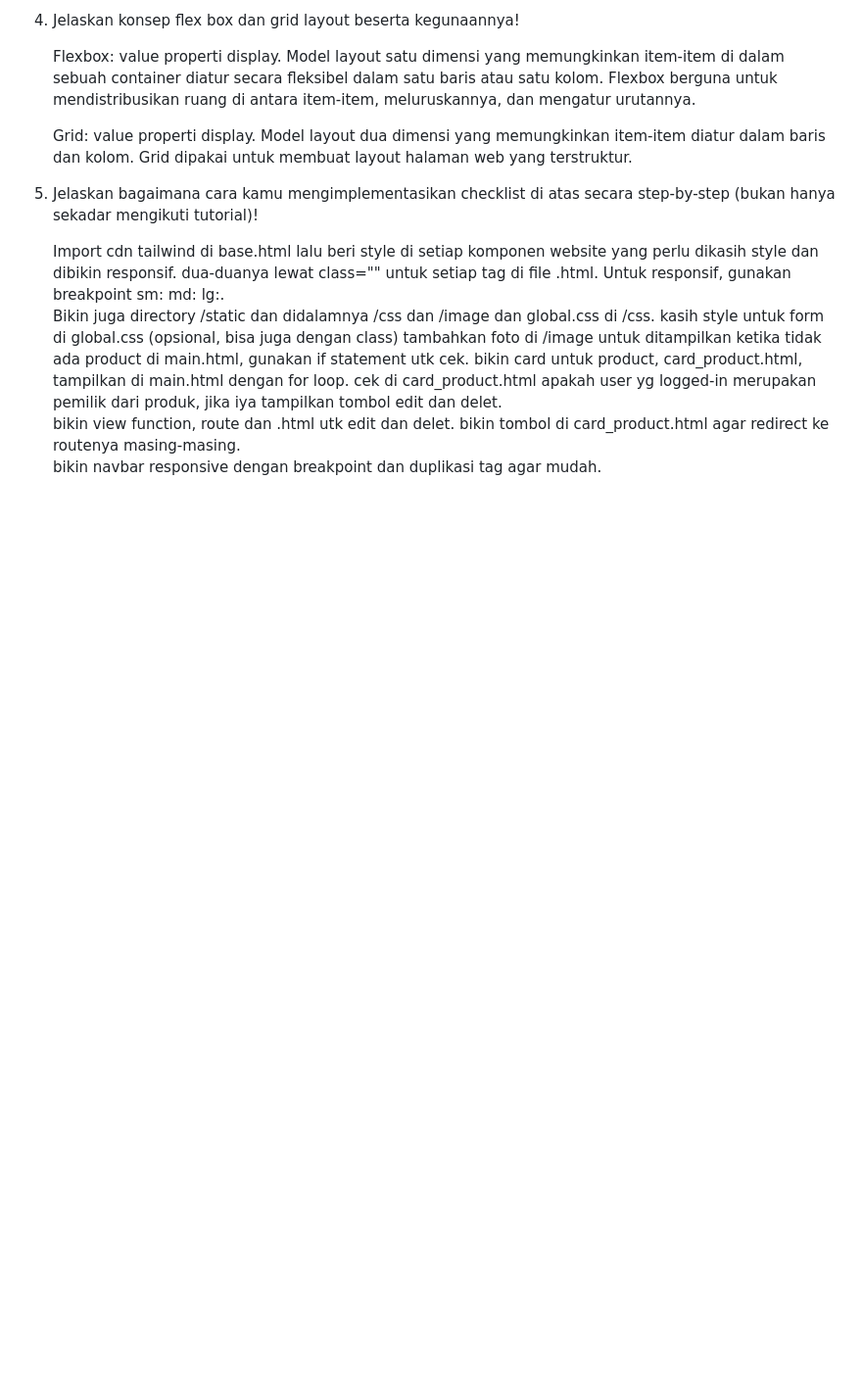
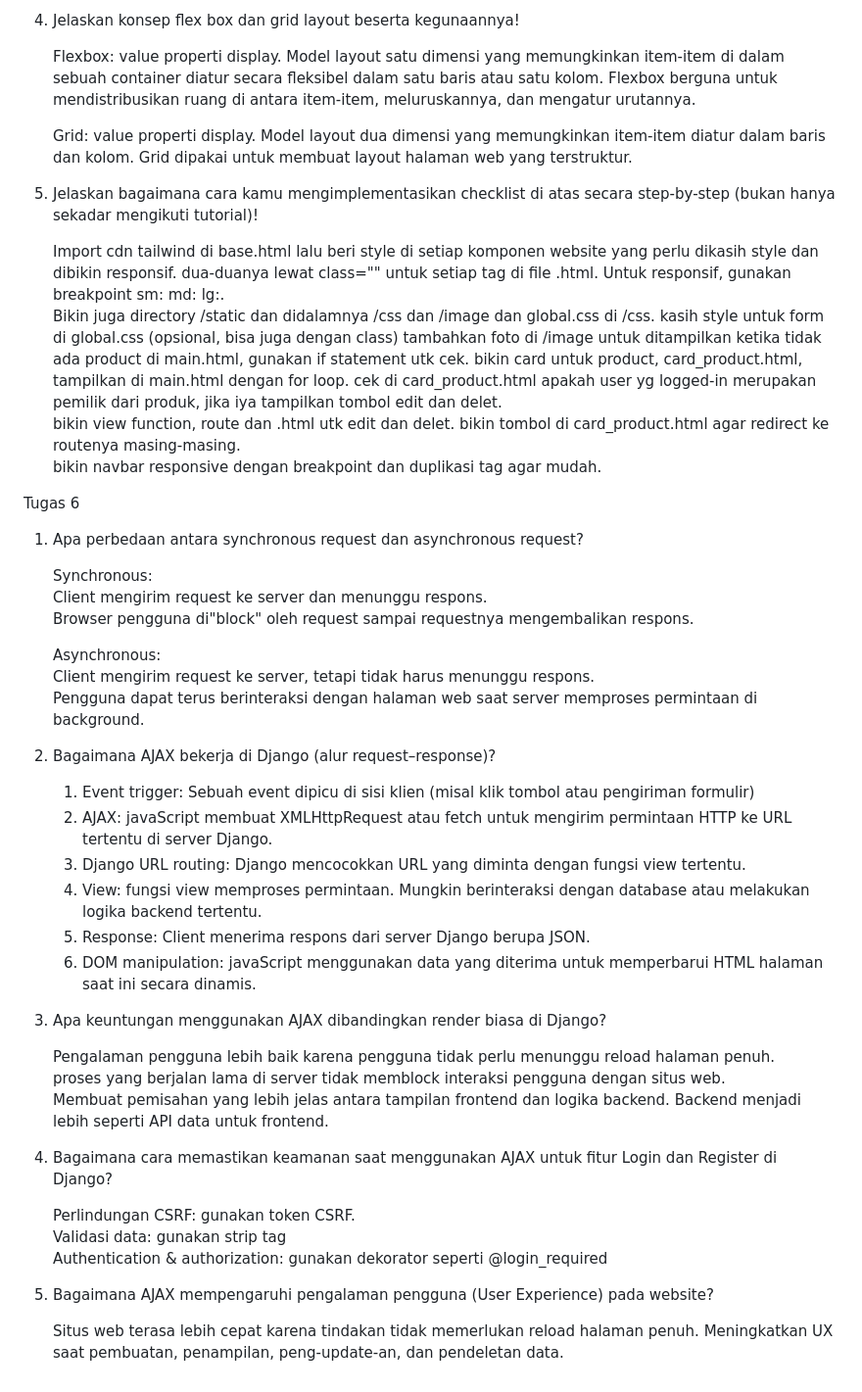
Before and after one commit to dfi06/ball-knowledge, a Markdown page: README.md, the part around the change printed below. Shown: that part at 98% size. Drawn GitHub-style; blank space fills up the shorter version.

Commit message:
Tugas 6 selesai

```diff
--- a/README.md
+++ b/README.md
@@ -202,3 +202,40 @@ Tugas 5
     cek di card_product.html apakah user yg logged-in merupakan pemilik dari produk, jika iya tampilkan tombol edit dan delet.
     bikin view function, route dan .html utk edit dan delet. bikin tombol di card_product.html agar redirect ke routenya masing-masing.
     bikin navbar responsive dengan breakpoint dan duplikasi tag agar mudah.
+
+Tugas 6
+
+1. Apa perbedaan antara synchronous request dan asynchronous request?
+
+   Synchronous:
+   Client mengirim request ke server dan menunggu respons.
+   Browser pengguna di"block" oleh request sampai requestnya mengembalikan respons.
+
+   Asynchronous:
+   Client mengirim request ke server, tetapi tidak harus menunggu respons.
+   Pengguna dapat terus berinteraksi dengan halaman web saat server memproses permintaan di background.
+
+2. Bagaimana AJAX bekerja di Django (alur request–response)?
+
+   1.  Event trigger: Sebuah event dipicu di sisi klien (misal klik tombol atau pengiriman formulir)
+   2.  AJAX: javaScript membuat XMLHttpRequest atau fetch untuk mengirim permintaan HTTP ke URL tertentu di server Django.
+   3.  Django URL routing: Django mencocokkan URL yang diminta dengan fungsi view tertentu.
+   4.  View: fungsi view memproses permintaan. Mungkin berinteraksi dengan database atau melakukan logika backend tertentu.
+   5.  Response: Client menerima respons dari server Django berupa JSON.
+   7.  DOM manipulation: javaScript menggunakan data yang diterima untuk memperbarui HTML halaman saat ini secara dinamis.
+
+3. Apa keuntungan menggunakan AJAX dibandingkan render biasa di Django?
+
+   Pengalaman pengguna lebih baik karena pengguna tidak perlu menunggu reload halaman penuh.
+   proses yang berjalan lama di server tidak memblock interaksi pengguna dengan situs web.
+   Membuat pemisahan yang lebih jelas antara tampilan frontend dan logika backend. Backend menjadi lebih seperti API data untuk frontend.
+
+4. Bagaimana cara memastikan keamanan saat menggunakan AJAX untuk fitur Login dan Register di Django?
+
+   Perlindungan CSRF: gunakan token CSRF.
+   Validasi data: gunakan strip tag
+   Authentication & authorization: gunakan dekorator seperti @login_required
+
+5. Bagaimana AJAX mempengaruhi pengalaman pengguna (User Experience) pada website?
+
+   Situs web terasa lebih cepat karena tindakan tidak memerlukan reload halaman penuh. Meningkatkan UX saat pembuatan, penampilan, peng-update-an, dan pendeletan data.
```
Also changed, not shown: other parts of README.md (+1 -1 lines).
